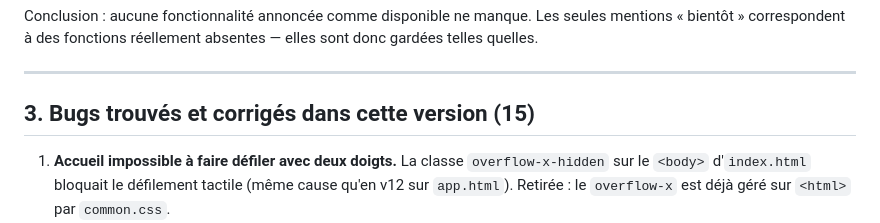
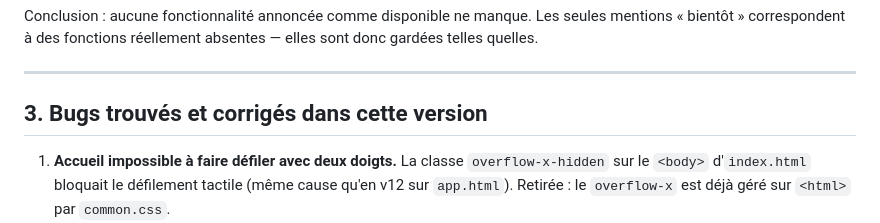
Before and after one commit to kaurel277-cmd/Viens-chop-, a Markdown page: docs/AUDIT-COMPLET-2026-10-31.md, the part around the change. Rendered like a GitHub page.

Commit message:
Audit : titre du chapitre des corrections

```diff
--- a/docs/AUDIT-COMPLET-2026-10-31.md
+++ b/docs/AUDIT-COMPLET-2026-10-31.md
@@ -57,7 +57,7 @@ elles sont donc gardées telles quelles.
 
 ---
 
-## 3. Bugs trouvés et corrigés dans cette version (15)
+## 3. Bugs trouvés et corrigés dans cette version
 
 1. **Accueil impossible à faire défiler avec deux doigts.** La classe
    `overflow-x-hidden` sur le `<body>` d'`index.html` bloquait le défilement
```
